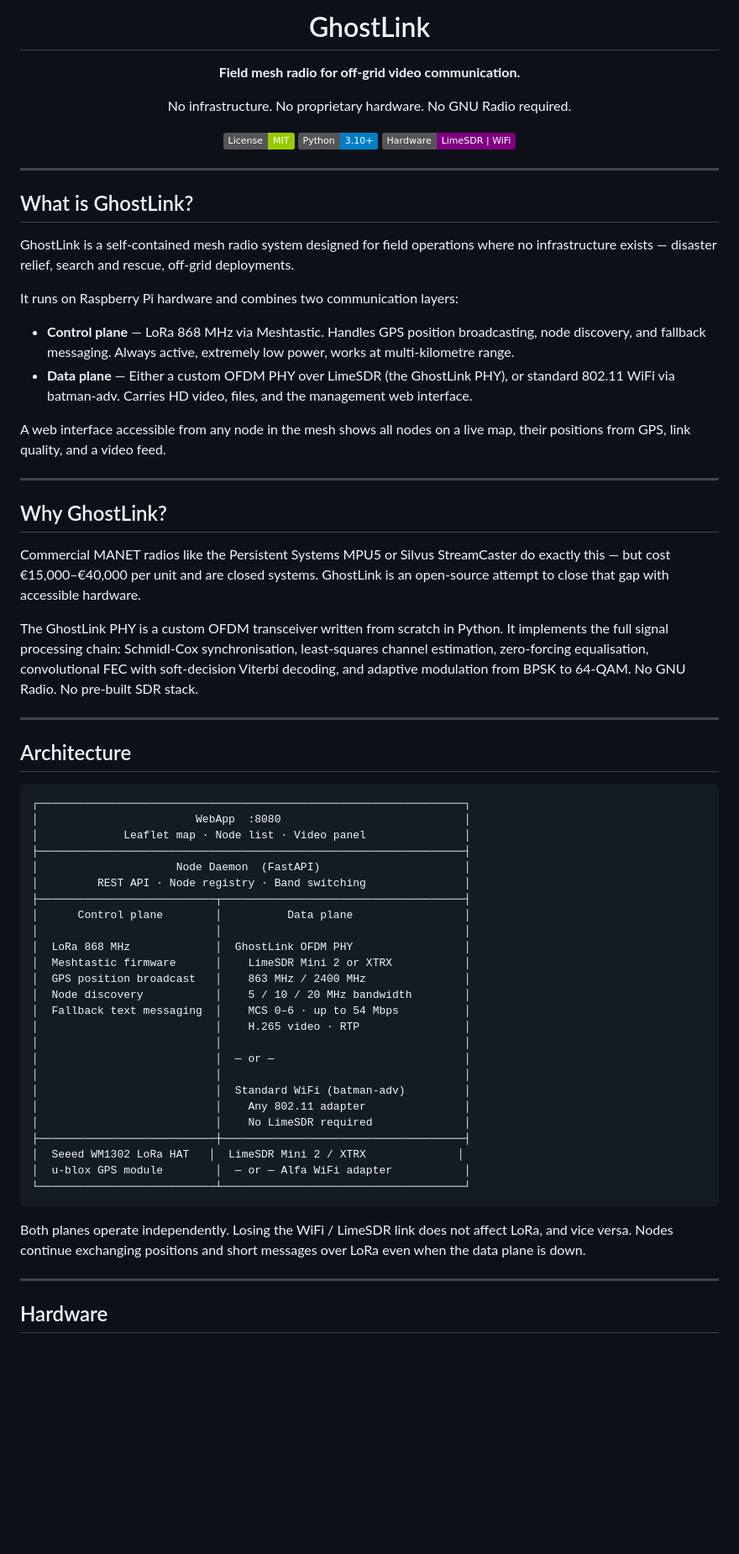
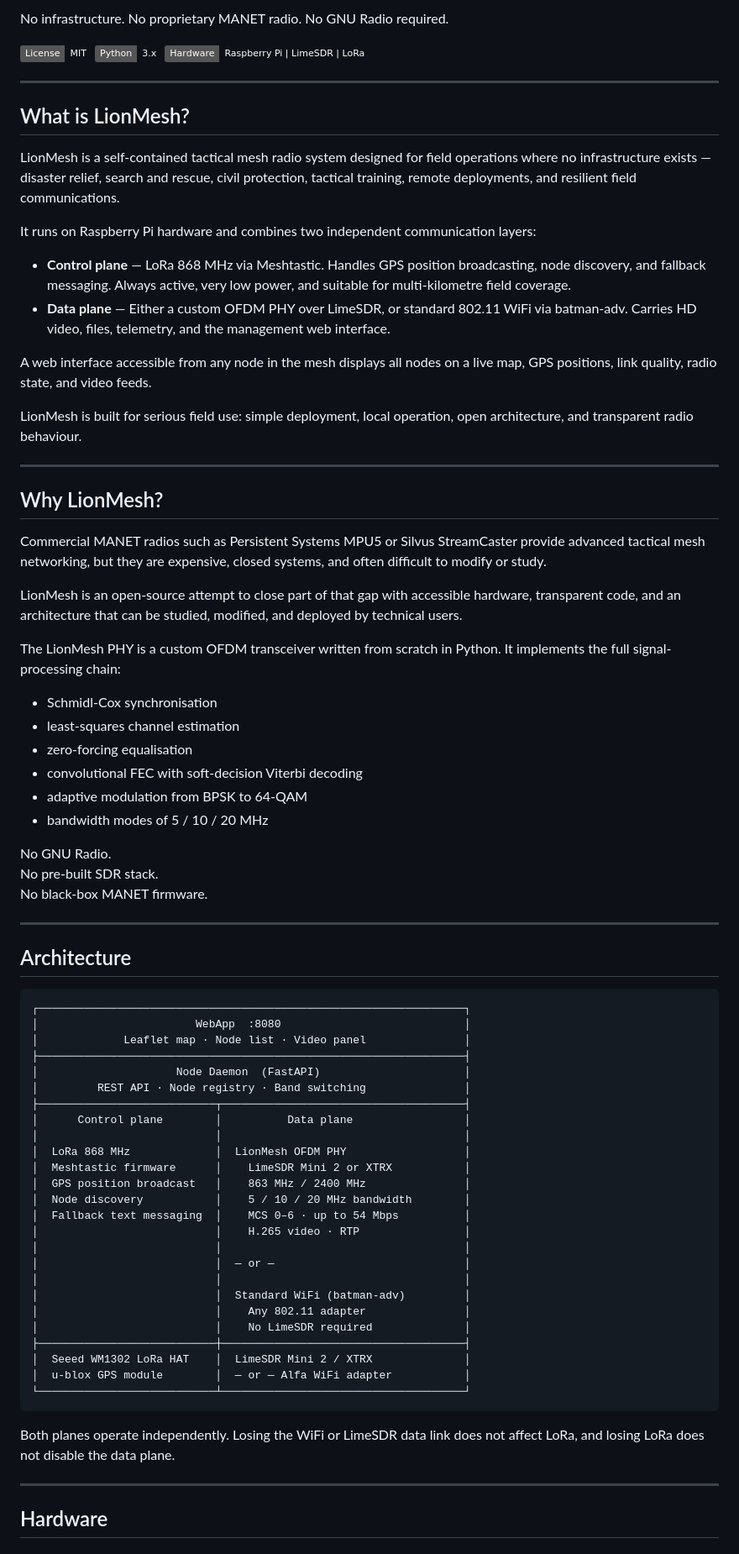
Before and after one commit to daviddoerfel/lionmesh, a Markdown page: README.md, the part around one of its changes. Shown at 84% size. GitHub-like rendering; badges without logos; blank space fills up the shorter version.

````diff
--- a/README.md
+++ b/README.md
@@ -4,42 +4,51 @@
 
-# GhostLink
+No infrastructure. No proprietary MANET radio. No GNU Radio required.
 
-**Field mesh radio for off-grid video communication.**
-
-No infrastructure. No proprietary hardware. No GNU Radio required.
-
-[![License: MIT](https://img.shields.io/badge/License-MIT-green.svg)](LICENSE)
-[![Python](https://img.shields.io/badge/Python-3.10%2B-blue.svg)]()
-[![Hardware](https://img.shields.io/badge/Hardware-LimeSDR%20%7C%20WiFi-purple.svg)]()
-
-</div>
+![License: MIT](https://img.shields.io/badge/License-MIT-mutedwhite)
+![Python](https://img.shields.io/badge/Python-3.x-electriccyan)
+![Hardware](https://img.shields.io/badge/Hardware-Raspberry%20Pi%20%7C%20LimeSDR%20%7C%20LoRa-neonteal)
 
 ---
 
-## What is GhostLink?
+## What is LionMesh?
 
-GhostLink is a self-contained mesh radio system designed for field operations where no infrastructure exists — disaster relief, search and rescue, off-grid deployments.
+LionMesh is a self-contained tactical mesh radio system designed for field operations where no infrastructure exists — disaster relief, search and rescue, civil protection, tactical training, remote deployments, and resilient field communications.
 
-It runs on Raspberry Pi hardware and combines two communication layers:
+It runs on Raspberry Pi hardware and combines two independent communication layers:
 
-- **Control plane** — LoRa 868 MHz via Meshtastic. Handles GPS position broadcasting, node discovery, and fallback messaging. Always active, extremely low power, works at multi-kilometre range.
-- **Data plane** — Either a custom OFDM PHY over LimeSDR (the GhostLink PHY), or standard 802.11 WiFi via batman-adv. Carries HD video, files, and the management web interface.
+- **Control plane** — LoRa 868 MHz via Meshtastic. Handles GPS position broadcasting, node discovery, and fallback messaging. Always active, very low power, and suitable for multi-kilometre field coverage.
+- **Data plane** — Either a custom OFDM PHY over LimeSDR, or standard 802.11 WiFi via batman-adv. Carries HD video, files, telemetry, and the management web interface.
 
-A web interface accessible from any node in the mesh shows all nodes on a live map, their positions from GPS, link quality, and a video feed.
+A web interface accessible from any node in the mesh displays all nodes on a live map, GPS positions, link quality, radio state, and video feeds.
+
+LionMesh is built for serious field use: simple deployment, local operation, open architecture, and transparent radio behaviour.
 
 ---
 
-## Why GhostLink?
+## Why LionMesh?
 
-Commercial MANET radios like the Persistent Systems MPU5 or Silvus StreamCaster do exactly this — but cost €15,000–€40,000 per unit and are closed systems. GhostLink is an open-source attempt to close that gap with accessible hardware.
+Commercial MANET radios such as Persistent Systems MPU5 or Silvus StreamCaster provide advanced tactical mesh networking, but they are expensive, closed systems, and often difficult to modify or study.
 
-The GhostLink PHY is a custom OFDM transceiver written from scratch in Python. It implements the full signal processing chain: Schmidl-Cox synchronisation, least-squares channel estimation, zero-forcing equalisation, convolutional FEC with soft-decision Viterbi decoding, and adaptive modulation from BPSK to 64-QAM. No GNU Radio. No pre-built SDR stack.
+LionMesh is an open-source attempt to close part of that gap with accessible hardware, transparent code, and an architecture that can be studied, modified, and deployed by technical users.
+
+The LionMesh PHY is a custom OFDM transceiver written from scratch in Python. It implements the full signal-processing chain:
+
+- Schmidl-Cox synchronisation
+- least-squares channel estimation
+- zero-forcing equalisation
+- convolutional FEC with soft-decision Viterbi decoding
+- adaptive modulation from BPSK to 64-QAM
+- bandwidth modes of 5 / 10 / 20 MHz
+
+No GNU Radio.
+No pre-built SDR stack.
+No black-box MANET firmware.
 
 ---
 
 ## Architecture
 
-```
+```text
 ┌─────────────────────────────────────────────────────────────────┐
 │                        WebApp  :8080                            │
 │             Leaflet map · Node list · Video panel               │
@@ -49,7 +58,7 @@ The GhostLink PHY is a custom OFDM transceiver written from scratch in Python. I
 ├───────────────────────────┬─────────────────────────────────────┤
 │      Control plane        │          Data plane                 │
 │                           │                                     │
-│  LoRa 868 MHz             │  GhostLink OFDM PHY                 │
+│  LoRa 868 MHz             │  LionMesh OFDM PHY                  │
 │  Meshtastic firmware      │    LimeSDR Mini 2 or XTRX           │
 │  GPS position broadcast   │    863 MHz / 2400 MHz               │
 │  Node discovery           │    5 / 10 / 20 MHz bandwidth        │
@@ -62,12 +71,12 @@ The GhostLink PHY is a custom OFDM transceiver written from scratch in Python. I
 │                           │    Any 802.11 adapter               │
 │                           │    No LimeSDR required              │
 ├───────────────────────────┼─────────────────────────────────────┤
-│  Seeed WM1302 LoRa HAT   │  LimeSDR Mini 2 / XTRX              │
+│  Seeed WM1302 LoRa HAT    │  LimeSDR Mini 2 / XTRX              │
 │  u-blox GPS module        │  — or — Alfa WiFi adapter           │
 └───────────────────────────┴─────────────────────────────────────┘
 ```
 
-Both planes operate independently. Losing the WiFi / LimeSDR link does not affect LoRa, and vice versa. Nodes continue exchanging positions and short messages over LoRa even when the data plane is down.
+Both planes operate independently. Losing the WiFi or LimeSDR data link does not affect LoRa, and losing LoRa does not disable the data plane.
 
 ---
 
````
Also changed, not shown: other parts of README.md (+208 -112 lines).
